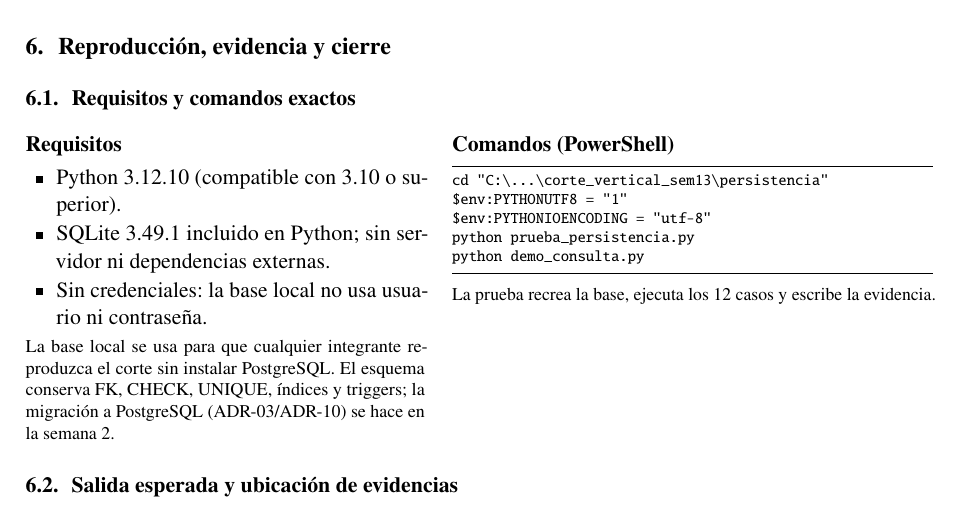
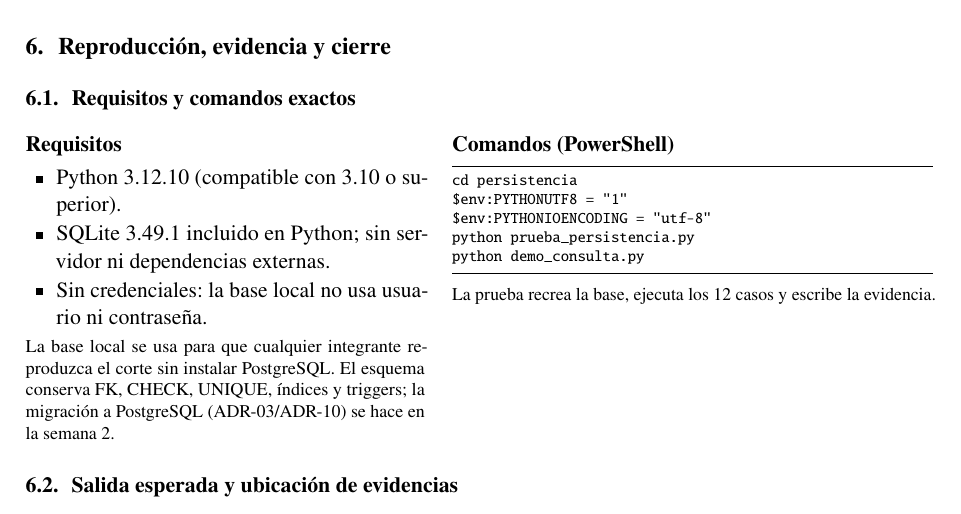
Before and after one commit to jdrojasp11/proyecto_arq_sis_mascotas, a LaTeX document (plantilla/plantilla_13_1.tex): part of page 9 of 9, cut so that both start at the same text. Compiled offline with pdfLaTeX.

Commit message:
README y comandos: rutas relativas al repositorio

```diff
--- a/plantilla/plantilla_13_1.tex
+++ b/plantilla/plantilla_13_1.tex
@@ -615,7 +615,7 @@ PostgreSQL (ADR-03/ADR-10) se hace en la semana 2.\par}
 \begin{minipage}[t]{0.53\linewidth}
 \textbf{Comandos (PowerShell)}
 \begin{lstlisting}
-cd "C:\...\corte_vertical_sem13\persistencia"
+cd persistencia
 $env:PYTHONUTF8 = "1"
 $env:PYTHONIOENCODING = "utf-8"
 python prueba_persistencia.py
```
Also changed, not shown: README.md, plantilla/plantilla_13_1.pdf, plantilla/plantilla_13_1_latex.pdf.
